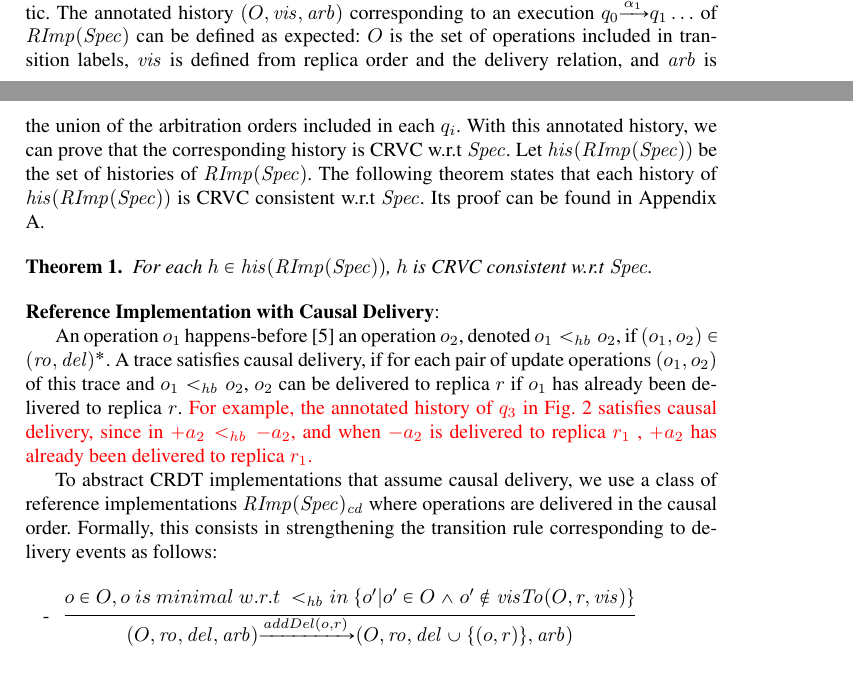
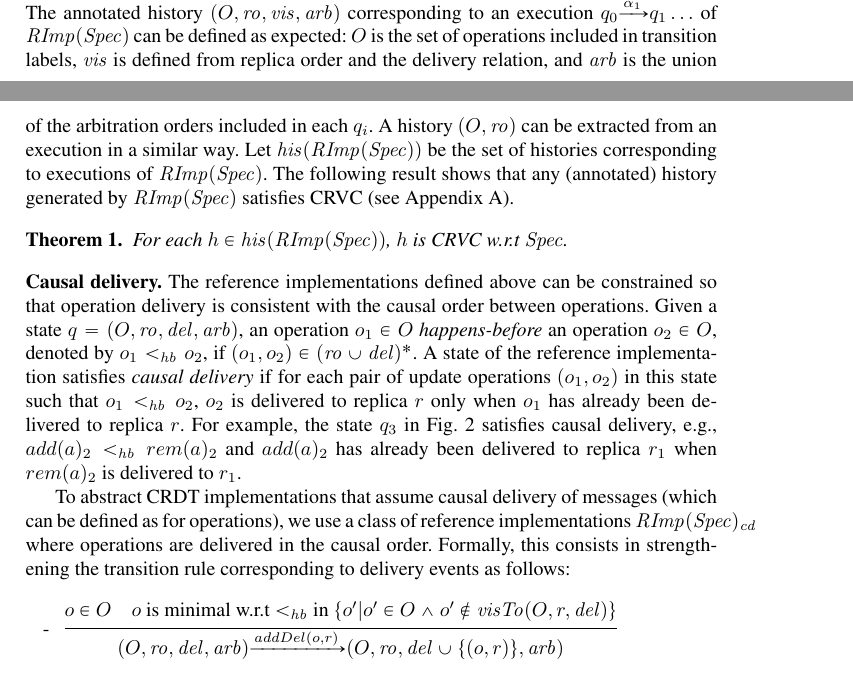
Before and after one commit to achaocmt/CRDT, a LaTeX thesis (draft.tex, which reads Reference-implementation.tex): two parts of pages 7 and 8 of 31, joined at a grey line, cut so that both start at the same text. Compiled offline with pdfLaTeX.

Commit message:
finished section 3

```diff
--- a/Reference-implementation.tex
+++ b/Reference-implementation.tex
@@ -157,25 +157,24 @@ The reference implementation corresponding to the OR-set specification in Exampl
 %\end{itemize}
 
 Assuming deterministic specifications $\mathit{Spec}$ and that the operation identifier generation is deterministic, the reference implementation $\mathit{RImp}(\mathit{Spec})$ is itself deterministic.
-The annotated history $(O,\mathit{vis},\mathit{arb})$ corresponding to an execution $q_0 {\xrightarrow{\alpha_1}} q_1 \ldots$ of $\mathit{RImp}(\mathit{Spec})$ can be defined as expected: $O$ is the set of operations included in transition labels, $\mathit{vis}$ is defined from replica order and the delivery relation, and $\mathit{arb}$ is the union of the arbitration orders included in each $q_i$. With this annotated history, we can prove that the corresponding history is CRVC w.r.t $\mathit{Spec}$. Let $\mathit{his}(\mathit{RImp}(\mathit{Spec}))$ be the set of histories of $\mathit{RImp}(\mathit{Spec})$. The following theorem states that each history of $\mathit{his}(\mathit{RImp}(\mathit{Spec}))$ is CRVC consistent w.r.t $\mathit{Spec}$. Its proof can be found in Appendix \ref{sec:appendix definitions and proofs of section reference implementation}.
+The annotated history $(O,\mathit{ro},\mathit{vis},\mathit{arb})$ corresponding to an execution $q_0 {\xrightarrow{\alpha_1}} q_1 \ldots$ of $\mathit{RImp}(\mathit{Spec})$ can be defined as expected: $O$ is the set of operations included in transition labels, $\mathit{vis}$ is defined from replica order and the delivery relation, and $\mathit{arb}$ is the union of the arbitration orders included in each $q_i$. A history $(O,\mathit{ro})$ can be extracted from an execution in a similar way. Let $\mathit{his}(\mathit{RImp}(\mathit{Spec}))$ be the set of histories corresponding to executions of $\mathit{RImp}(\mathit{Spec})$. The following result shows that any (annotated) history generated by $\mathit{RImp}(\mathit{Spec})$ satisfies CRVC (see Appendix \ref{sec:appendix definitions and proofs of section reference implementation}).
 
 \begin{theorem}
 \label{theorem:histories of reference implementation are SRV consistent}
-For each $h \in \mathit{his}(\mathit{RImp}(\mathit{Spec}))$, $h$ is CRVC consistent w.r.t $\mathit{Spec}$.
+For each $h \in \mathit{his}(\mathit{RImp}(\mathit{Spec}))$, $h$ is CRVC w.r.t $\mathit{Spec}$.
 \end{theorem}
 
+\noindent
+{\bf Causal delivery.} The reference implementations defined above can be constrained so that operation delivery is consistent with the causal order between operations.
+Given a state $q = (O,\mathit{ro},\mathit{del},\mathit{arb})$, an operation $o_1\in O$ \emph{happens-before} an operation $o_2\in O$, denoted by $o_1 <_{\mathit{hb}} o_2$, if $(o_1,o_2) \in (\mathit{ro}\cup \mathit{del})^*$. A state of the reference implementation satisfies \emph{causal delivery} if for each pair of update operations $(o_1,o_2)$ in this state such that $o_1 <_{\mathit{hb}} o_2$, $o_2$ is delivered to replica $r$ only when $o_1$ has already been delivered to replica $r$. For example, the state $q_3$ in \figurename~\ref{fig:reference implementation for OR-set} satisfies causal delivery, e.g., $add(a)_2 <_{\mathit{hb}} rem(a)_2$ and $add(a)_2$ has already been delivered to replica $r_1$ when $rem(a)_2$ is delivered to $r_1$.
 
-\noindent {\bf Reference Implementation with Causal Delivery}:
-
-An operation $o_1$ happens-before \cite{Lamport:1978} an operation $o_2$, denoted $o_1 <_{\mathit{hb}} o_2$, if $(o_1,o_2) \in (\mathit{ro},\mathit{del})^*$. A trace satisfies causal delivery, if for each pair of update operations $(o_1,o_2)$ of this trace and $o_1 <_{\mathit{hb}} o_2$, $o_2$ can be delivered to replica $r$ if $o_1$ has already been delivered to replica $r$. {\color {red}For example, the annotated history of $q_3$ in \figurename~\ref{fig:reference implementation for OR-set} satisfies causal delivery, since in $+a_2 <_{\mathit{hb}} -a_2$, and when $-a_2$ is delivered to replica $r_1$ , $+a_2$ has already been delivered to replica $r_1$.}
-
-To abstract CRDT implementations that assume causal delivery, we use a class of reference implementations $\mathit{RImp}(\mathit{Spec})_{\mathit{cd}}$ where operations are delivered in the causal order. Formally, this consists in strengthening the transition rule corresponding to delivery events as follows:
+To abstract CRDT implementations that assume causal delivery of messages (which can be defined as for operations), we use a class of reference implementations $\mathit{RImp}(\mathit{Spec})_{\mathit{cd}}$ where operations are delivered in the causal order. Formally, this consists in strengthening the transition rule corresponding to delivery events as follows:
 
 %The reference implementation with causal delivery of $Spec$ is given as an LTS $RImp(Spec)_{\mathit{cd}} = (Q,\Sigma,q_0,\rightarrow)$. $RImp_{\mathit{cd}}(Spec)$ can be obtained from $RImp(Spec)$ by only changing the transition rules of delivery into the following:
 
 \begin {itemize}
 \setlength{\itemsep}{0.5pt}
-\item[-] $\begin{array}{l c} \bigfrac{o \in O, o \ is \ minimal \ w.r.t \ <_{\mathit{hb}} in \ \{ o' \vert o' \in O \wedge o' \notin \mathit{visTo}(O,r,\mathit{vis}) \}} {(O,\mathit{ro},\mathit{del},\mathit{arb}) {\xrightarrow{addDel(o,r)}} (O,\mathit{ro},\mathit{del} \cup \{ (o,r) \},\mathit{arb})} \end{array}$
+\item[-] $\begin{array}{l c} \bigfrac{o \in O\quad o\mbox{ is minimal w.r.t $<_{\mathit{hb}}$ in }\{ o' \vert o' \in O \wedge o' \notin \mathit{visTo}(O,r,\mathit{del}) \}} {(O,\mathit{ro},\mathit{del},\mathit{arb}) {\xrightarrow{addDel(o,r)}} (O,\mathit{ro},\mathit{del} \cup \{ (o,r) \},\mathit{arb})} \end{array}$
 \end{itemize}
 
 %The following lemma states that $RImp(Spec)_{\mathit{cd}}$ contains all the traces of $RImp(Spec)$ that are causal delivery. Its proof can be found in Appendix \ref{sec:appendix definitions and proofs of section reference implementation}.
```
